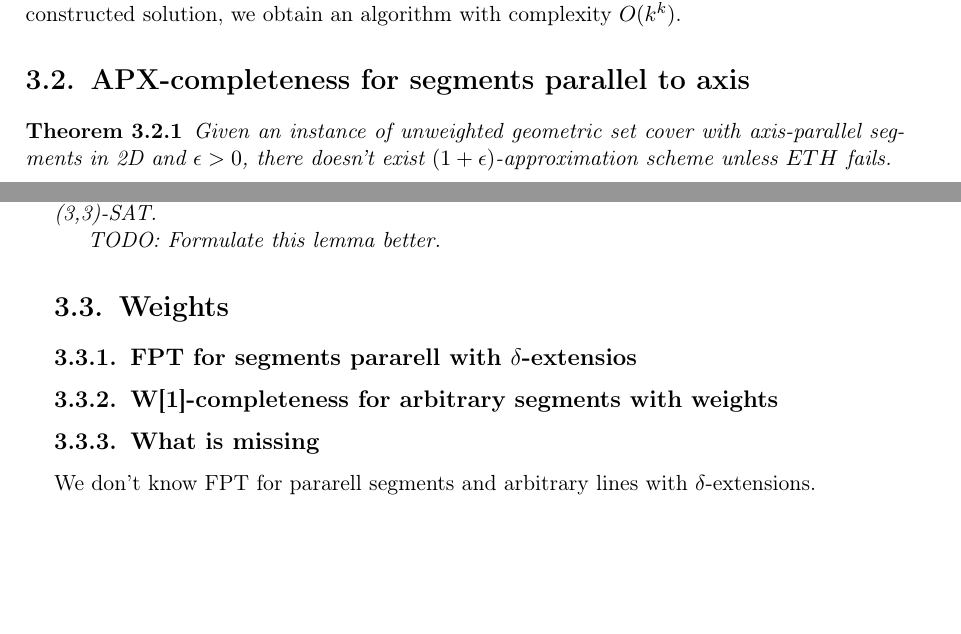
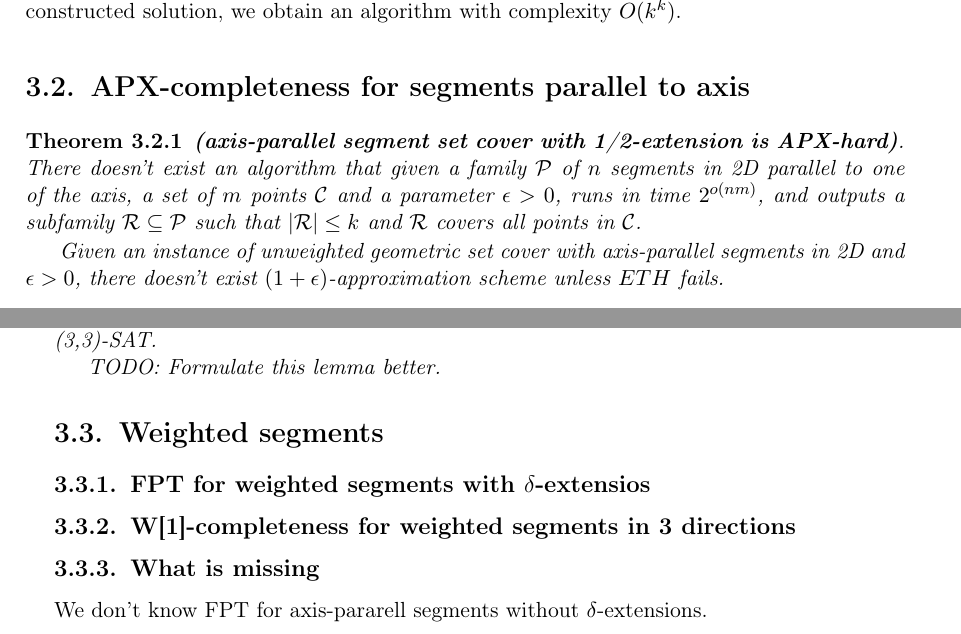
Before and after one commit to elvina10/master-thesis, a LaTeX thesis (cover.tex, which reads apxcomplete.tex, weighted_segments.tex): two parts of pages 12 and 15 of 23, joined at a grey line, cut so that both start at the same text, the shorter picture padded with empty space. Compiled offline with pdfLaTeX.

Commit message:
Rephrase weighted segments section names

```diff
--- a/apxcomplete.tex
+++ b/apxcomplete.tex
@@ -2,6 +2,16 @@
 \label{section:segment_apx}
 
 \begin{tw}{
+	\textbf{(axis-parallel segment set cover with 1/2-extension is APX-hard)}.
+	There doesn't exist an algorithm that given a family $\sets$ of
+	$n$ segments in 2D parallel to one of the axis,
+	a set of $m$ points $\points$
+	and a parameter $\epsilon > 0$,
+	runs in time $2^{o(nm)}$,
+	and outputs a subfamily $\sol \subseteq \sets$
+	such that $|\sol| \le k$ and $\sol$ covers all points in $\points$.
+
+
 	Given an instance of unweighted geometric set cover
 	with axis-parallel segments in 2D and $\epsilon>0$, there doesn't
 	exist $(1+\epsilon)$-approximation scheme unless $ETH$ fails.
--- a/weighted_segments.tex
+++ b/weighted_segments.tex
@@ -1,6 +1,7 @@
-\section{Weights}
-\subsection{FPT for segments pararell with $\delta$-extensios}
-\subsection{W[1]-completeness for arbitrary segments with weights}
+\section{Weighted segments}
+\subsection{FPT for weighted segments with $\delta$-extensios}
+
+\subsection{W[1]-completeness for weighted segments in 3 directions}
+
 \subsection{What is missing}
-We don't know FPT for pararell segments
-and arbitrary lines with $\delta$-extensions.
+We don't know FPT for axis-pararell segments without $\delta$-extensions.
```
